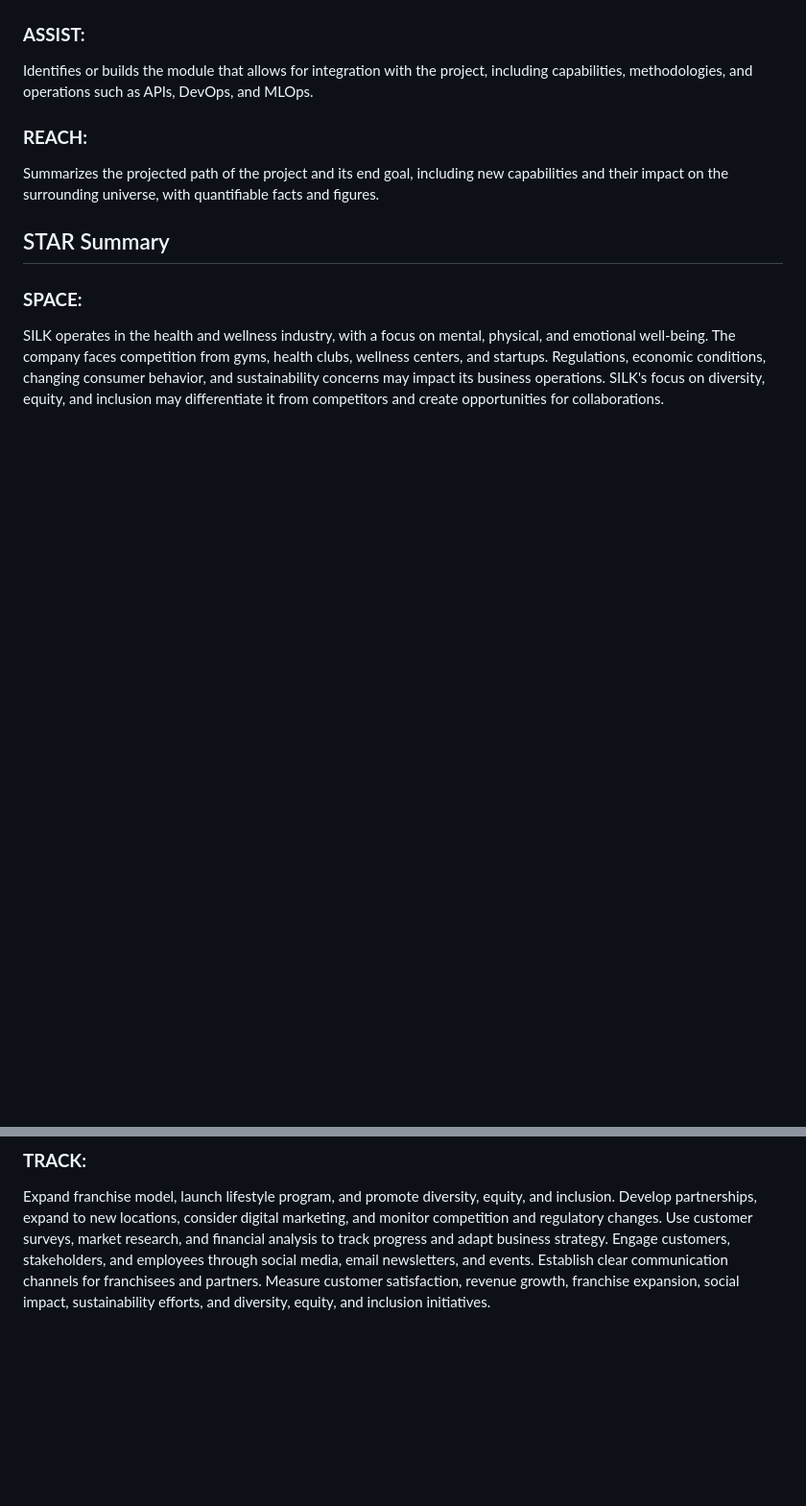
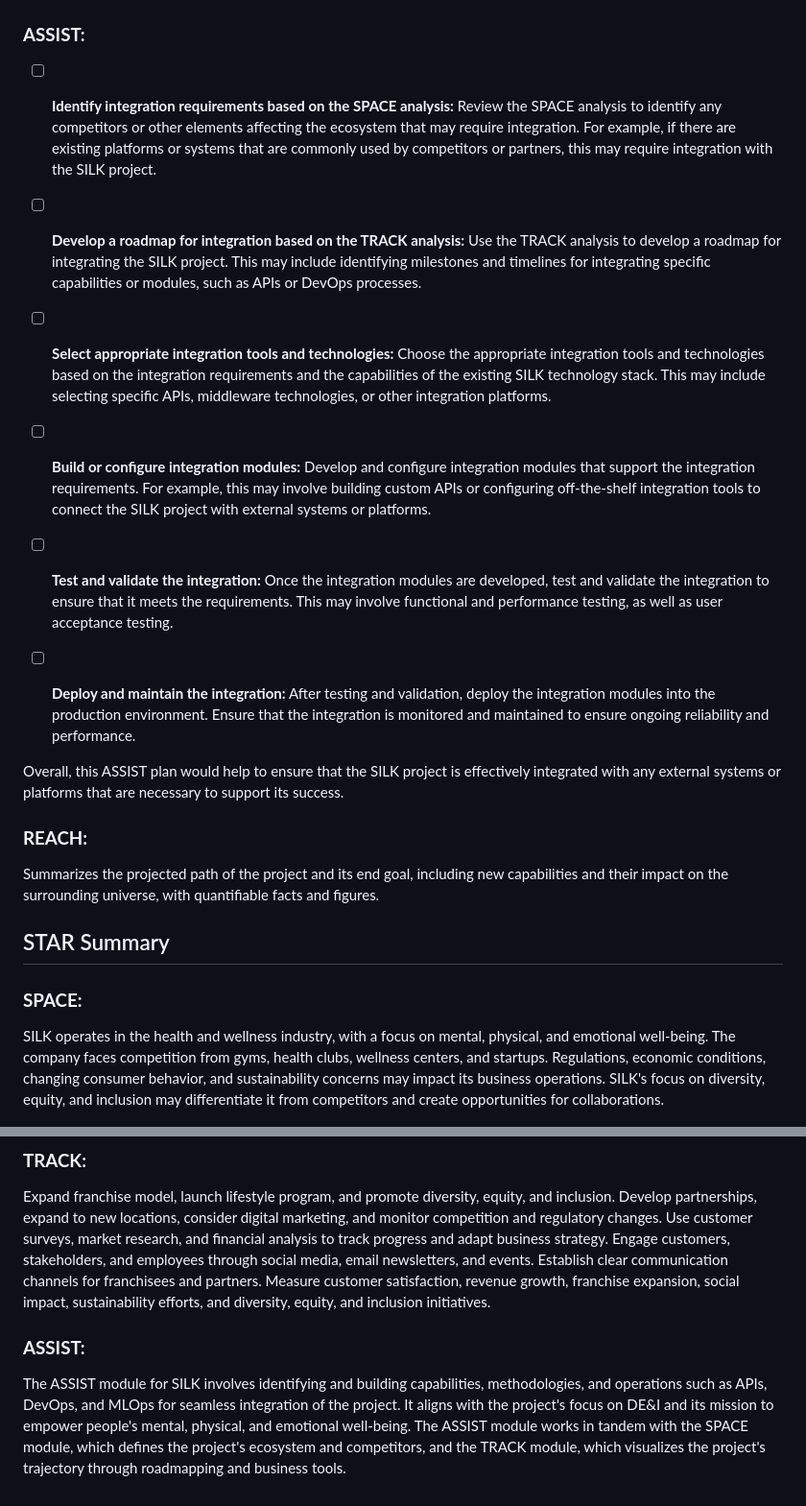
Before and after one commit to WorldEnterpriseGroup/silkcorp, a Markdown page: README.md, 2 parts joined by grey strips. Shown: that part at 96% size. Drawn GitHub-style; blank space fills up the shorter version.

Commit message:
Updated Assist

```diff
--- a/README.md
+++ b/README.md
@@ -29,7 +29,19 @@ Overall, SILK's SPACE analysis suggests that the company operates in a dynamic a
 Overall, TRACK for SILK suggests that the company has a clear vision and roadmap for its future growth, with a focus on expanding its franchise model and promoting diversity, equity, and inclusion. By using analytics and KPIs to track its progress and communicating effectively with its stakeholders, the company may be able to achieve its targets and create a predictable schedule for its trajectory.
 
 ### **ASSIST:**
-Identifies or builds the module that allows for integration with the project, including capabilities, methodologies, and operations such as APIs, DevOps, and MLOps.
+- [ ] **Identify integration requirements based on the SPACE analysis:** Review the SPACE analysis to identify any competitors or other elements affecting the ecosystem that may require integration. For example, if there are existing platforms or systems that are commonly used by competitors or partners, this may require integration with the SILK project.
+
+- [ ] **Develop a roadmap for integration based on the TRACK analysis:** Use the TRACK analysis to develop a roadmap for integrating the SILK project. This may include identifying milestones and timelines for integrating specific capabilities or modules, such as APIs or DevOps processes.
+
+- [ ] **Select appropriate integration tools and technologies:** Choose the appropriate integration tools and technologies based on the integration requirements and the capabilities of the existing SILK technology stack. This may include selecting specific APIs, middleware technologies, or other integration platforms.
+
+- [ ] **Build or configure integration modules:** Develop and configure integration modules that support the integration requirements. For example, this may involve building custom APIs or configuring off-the-shelf integration tools to connect the SILK project with external systems or platforms.
+
+- [ ] **Test and validate the integration:** Once the integration modules are developed, test and validate the integration to ensure that it meets the requirements. This may involve functional and performance testing, as well as user acceptance testing.
+
+- [ ] **Deploy and maintain the integration:** After testing and validation, deploy the integration modules into the production environment. Ensure that the integration is monitored and maintained to ensure ongoing reliability and performance.
+
+Overall, this ASSIST plan would help to ensure that the SILK project is effectively integrated with any external systems or platforms that are necessary to support its success.
 
 ### **REACH:**
 Summarizes the projected path of the project and its end goal, including new capabilities and their impact on the surrounding universe, with quantifiable facts and figures.
@@ -41,3 +53,6 @@ SILK operates in the health and wellness industry, with a focus on mental, physi
 
 ### **TRACK:**
 Expand franchise model, launch lifestyle program, and promote diversity, equity, and inclusion. Develop partnerships, expand to new locations, consider digital marketing, and monitor competition and regulatory changes. Use customer surveys, market research, and financial analysis to track progress and adapt business strategy. Engage customers, stakeholders, and employees through social media, email newsletters, and events. Establish clear communication channels for franchisees and partners. Measure customer satisfaction, revenue growth, franchise expansion, social impact, sustainability efforts, and diversity, equity, and inclusion initiatives.
+
+### **ASSIST:**
+The ASSIST module for SILK involves identifying and building capabilities, methodologies, and operations such as APIs, DevOps, and MLOps for seamless integration of the project. It aligns with the project's focus on DE&I and its mission to empower people's mental, physical, and emotional well-being. The ASSIST module works in tandem with the SPACE module, which defines the project's ecosystem and competitors, and the TRACK module, which visualizes the project's trajectory through roadmapping and business tools.
```
